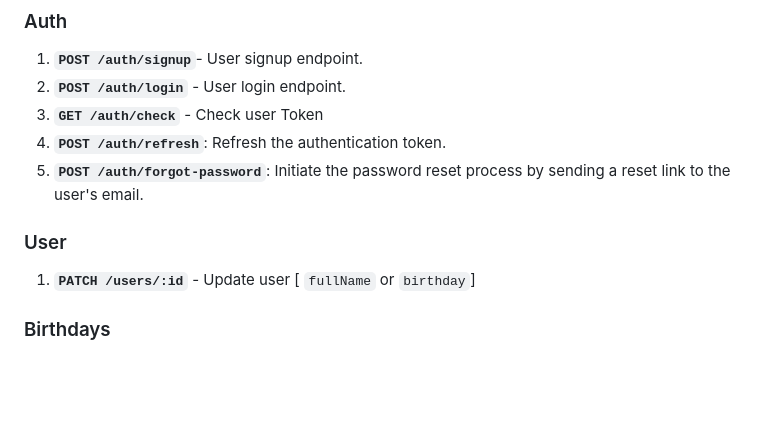
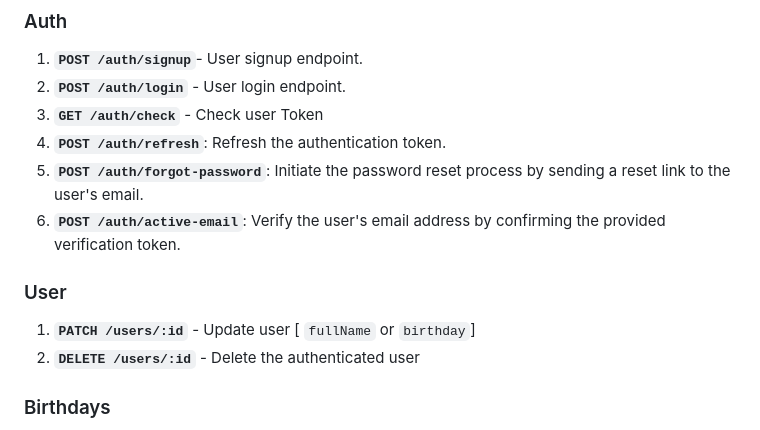
Before and after one commit to AbdelrahmanBayoumi/birthday-database, a Markdown page: README.md, the part around the change. Rendered like a GitHub page; blank space fills up the shorter version.

```diff
--- a/README.md
+++ b/README.md
@@ -38,10 +38,12 @@ The backend API provides the following endpoints:
 3. **`GET /auth/check`** - Check user Token
 4. **`POST /auth/refresh`**: Refresh the authentication token.
 5. **`POST /auth/forgot-password`**: Initiate the password reset process by sending a reset link to the user's email.
+6. **`POST /auth/active-email`**: Verify the user's email address by confirming the provided verification token.
 
 ### User
 
 1. **`PATCH /users/:id`** - Update user [ `fullName` or `birthday`]
+2. **`DELETE /users/:id`** - Delete the authenticated user
 
 ### Birthdays
 
```
